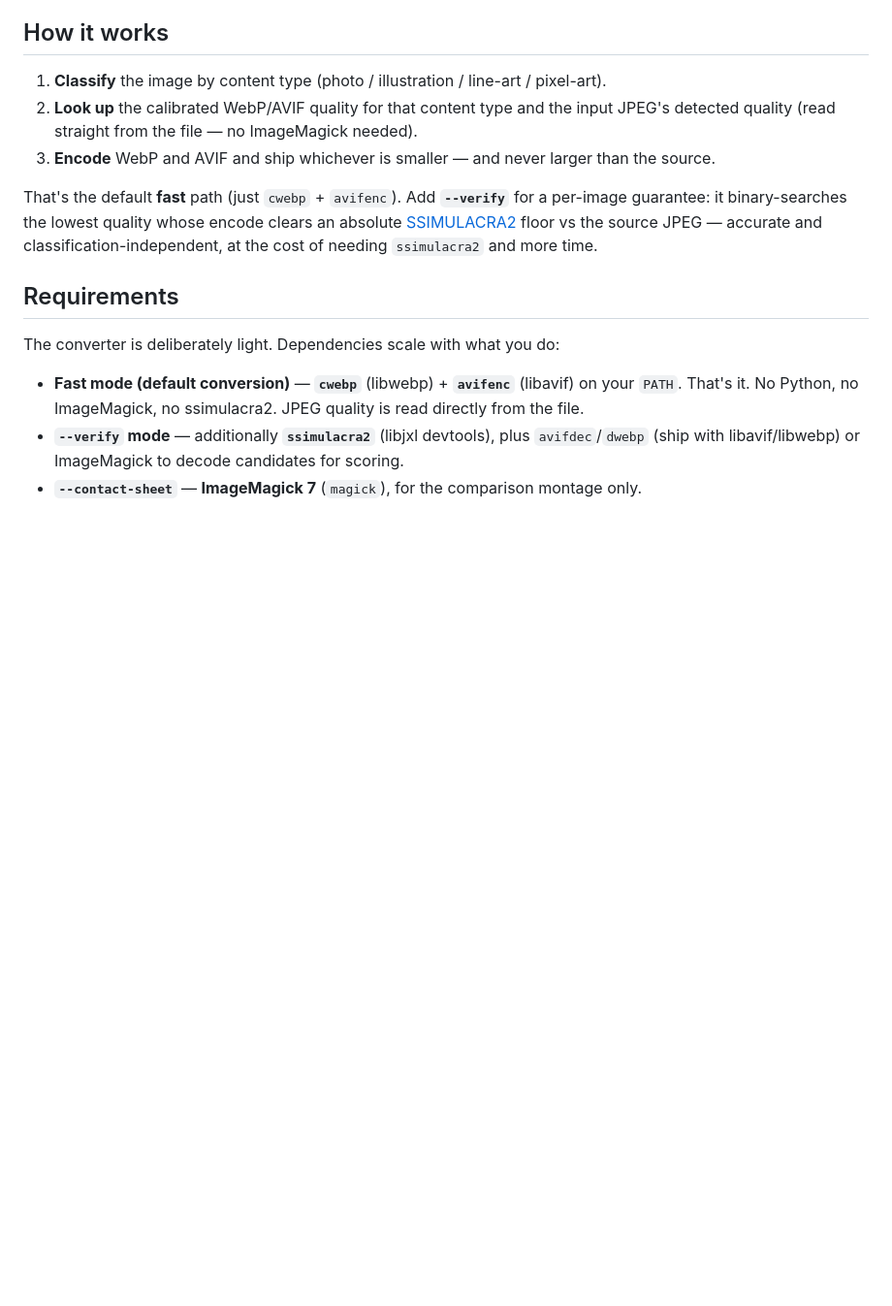
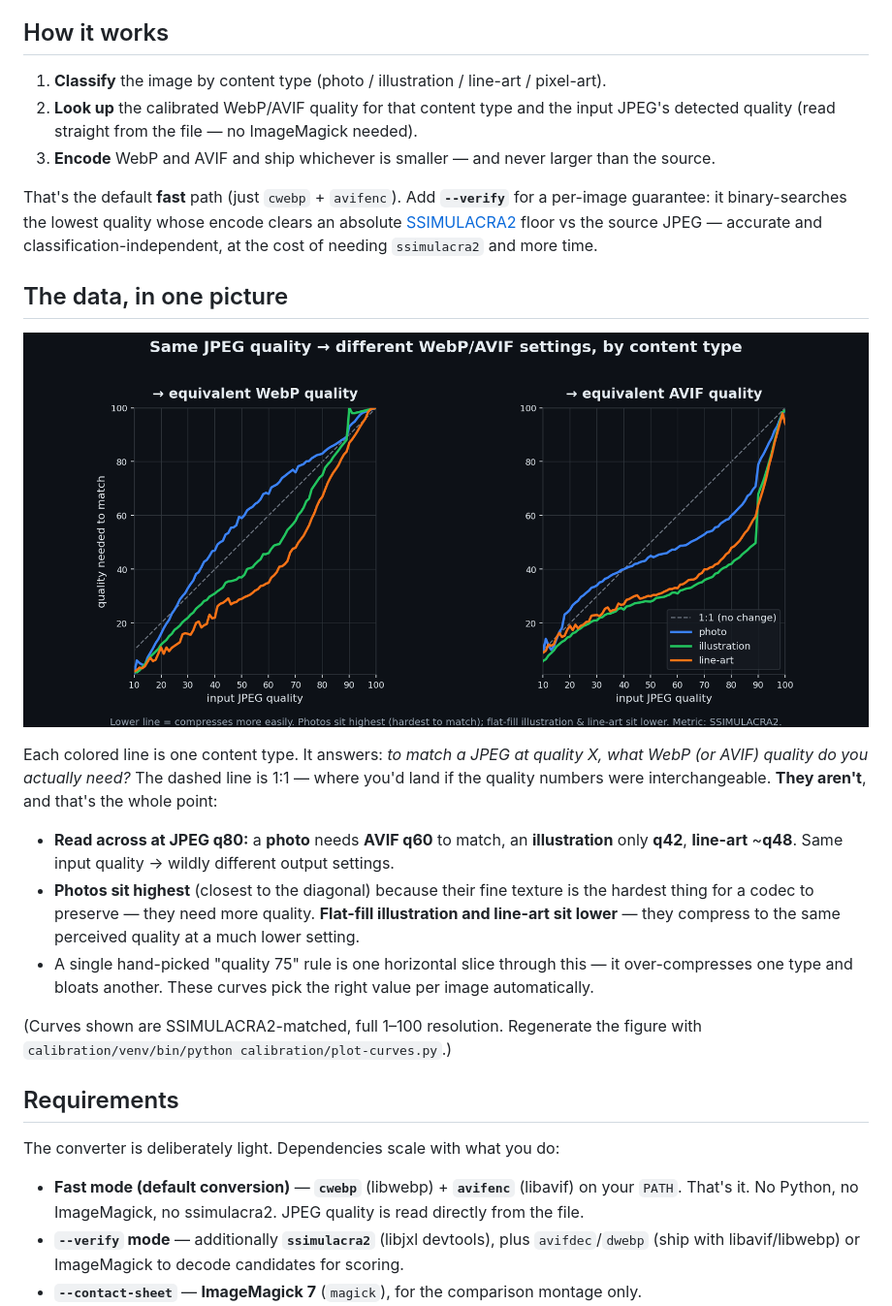
Before and after one commit to emrikol/image-tools, a Markdown page: README.md, the part around the change. Shown at 97% size. Rendered like a GitHub page; pictures changed too: assets/curves.png (added); blank space fills up the shorter version.

```diff
--- a/README.md
+++ b/README.md
@@ -38,6 +38,25 @@ That's the default **fast** path (just `cwebp` + `avifenc`). Add **`--verify`**
 guarantee: it binary-searches the lowest quality whose encode clears an absolute
 [SSIMULACRA2](https://github.com/cloudinary/ssimulacra2) floor vs the source JPEG — accurate and
 classification-independent, at the cost of needing `ssimulacra2` and more time.
+
+## The data, in one picture
+
+![Calibrated WebP/AVIF quality vs JPEG quality, per content type](assets/curves.png)
+
+Each colored line is one content type. It answers: *to match a JPEG at quality X, what WebP (or
+AVIF) quality do you actually need?* The dashed line is 1:1 — where you'd land if the quality
+numbers were interchangeable. **They aren't**, and that's the whole point:
+
+- **Read across at JPEG q80:** a **photo** needs **AVIF q60** to match, an **illustration** only
+  **q42**, **line-art** ~**q48**. Same input quality → wildly different output settings.
+- **Photos sit highest** (closest to the diagonal) because their fine texture is the hardest thing
+  for a codec to preserve — they need more quality. **Flat-fill illustration and line-art sit
+  lower** — they compress to the same perceived quality at a much lower setting.
+- A single hand-picked "quality 75" rule is one horizontal slice through this — it over-compresses
+  one type and bloats another. These curves pick the right value per image automatically.
+
+(Curves shown are SSIMULACRA2-matched, full 1–100 resolution. Regenerate the figure with
+`calibration/venv/bin/python calibration/plot-curves.py`.)
 
 ## Requirements
 
```
Also changed, not shown: 1 other file.
